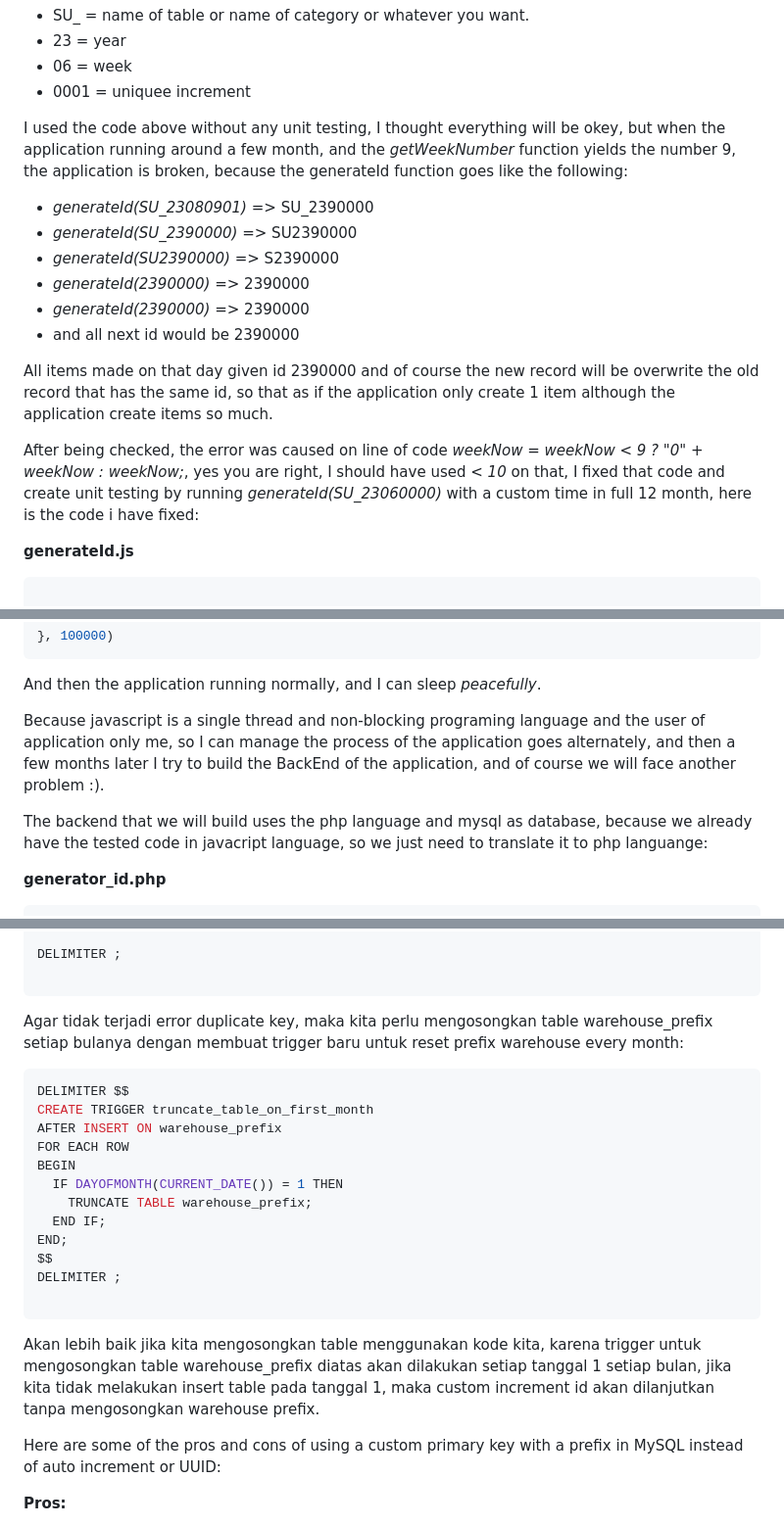
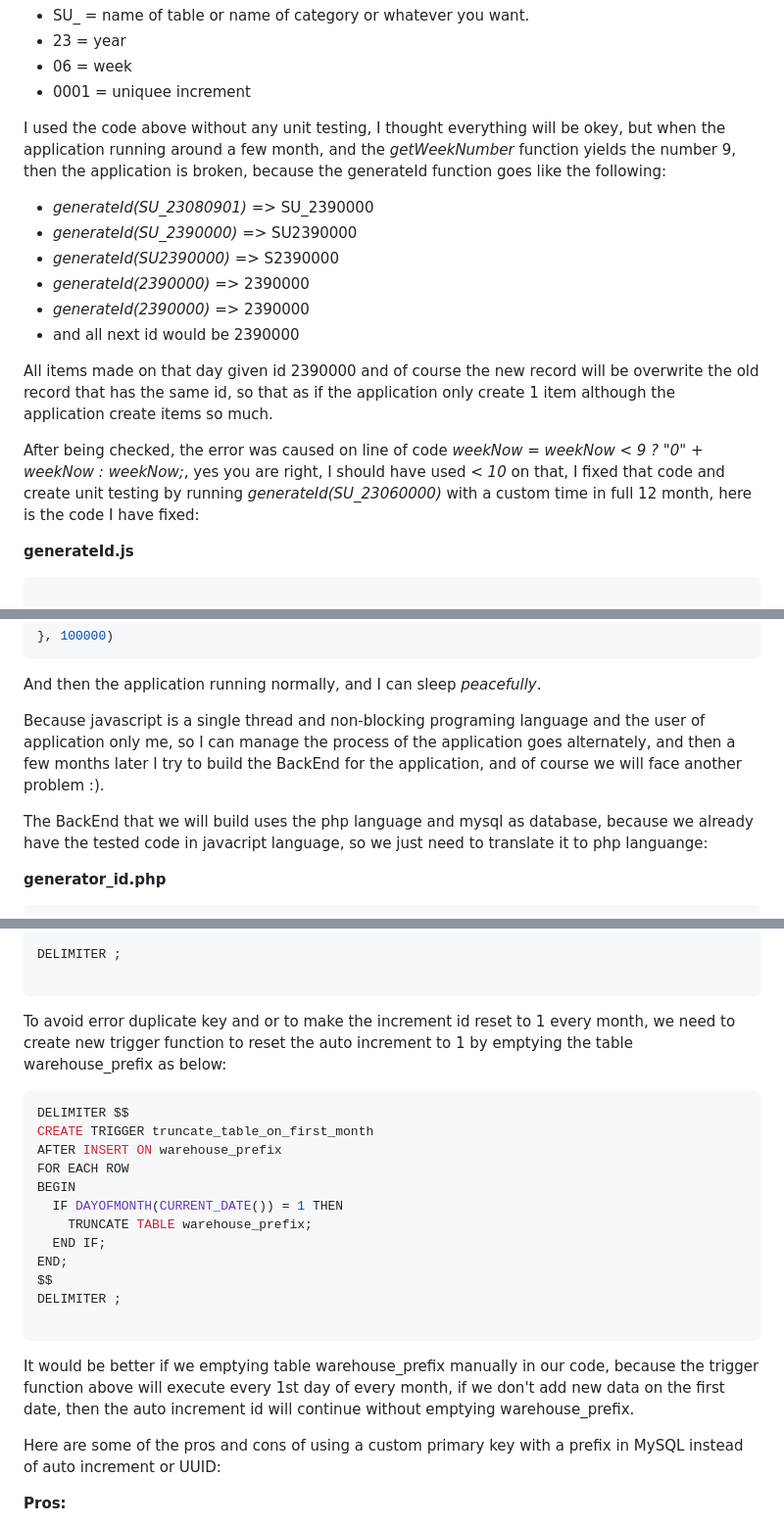
Before and after one commit to rijalBinHusen/portofolio-2, a Markdown page: src/content/custom-auto-increment-sql-db.md, 3 parts joined by grey strips. Shown at 98% size. Rendered like a GitHub page.

Commit message:
post finished

````diff
--- a/src/content/custom-auto-increment-sql-db.md
+++ b/src/content/custom-auto-increment-sql-db.md
@@ -79,7 +79,7 @@ The details of the results above are as follows:
   - 06 = week
   - 0001 = uniquee increment
 
-I used the code above without any unit testing, I thought everything will be okey, but when the application running around a few month, and the *getWeekNumber* function yields the number 9, the application is broken, because the generateId function goes like the following:
+I used the code above without any unit testing, I thought everything will be okey, but when the application running around a few month, and the *getWeekNumber* function yields the number 9, then the application is broken, because the generateId function goes like the following:
   - *generateId(SU_23080901)* => SU_2390000
   - *generateId(SU_2390000)* => SU2390000
   - *generateId(SU2390000)* => S2390000
@@ -89,7 +89,7 @@ I used the code above without any unit testing, I thought everything will be oke
 
 All items made on that day given id 2390000 and of course the new record will be overwrite the old record that has the same id, so that as if the application only create 1 item although the application create items so much.
 
-After being checked, the error was caused on line of code *weekNow = weekNow < 9 ? "0" + weekNow : weekNow;*, yes you are right, I should have used *< 10* on that, I fixed that code and create unit testing by running *generateId(SU_23060000)* with a custom time in full 12 month, here is the code i have fixed:
+After being checked, the error was caused on line of code *weekNow = weekNow < 9 ? "0" + weekNow : weekNow;*, yes you are right, I should have used *< 10* on that, I fixed that code and create unit testing by running *generateId(SU_23060000)* with a custom time in full 12 month, here is the code I have fixed:
 
 **generateId.js**
 
@@ -194,9 +194,9 @@ describe("Next id must be oke", () => {
 
 And then the application running normally, and I can sleep *peacefully*.
 
-Because javascript is a single thread and non-blocking programing language and the user of application only me, so I can manage the process of the application goes alternately, and then a few months later I try to build the BackEnd of the application, and of course we will face another problem :).
+Because javascript is a single thread and non-blocking programing language and the user of application only me, so I can manage the process of the application goes alternately, and then a few months later I try to build the BackEnd for the application, and of course we will face another problem :).
 
-The backend that we will build uses the php language and mysql as database, because we already have the tested code in javacript language, so we just need to translate it to php languange:
+The BackEnd that we will build uses the php language and mysql as database, because we already have the tested code in javacript language, so we just need to translate it to php languange:
 
 **generator_id.php**
 ```php
@@ -506,7 +505,7 @@ DELIMITER ;
 
 ```
 
-Agar tidak terjadi error duplicate key, maka kita perlu mengosongkan table warehouse_prefix setiap bulanya dengan membuat trigger baru untuk reset prefix warehouse every month:
+To avoid error duplicate key and or to make the increment id reset to 1 every month, we need to create new trigger function to reset the auto increment to 1 by emptying the table warehouse_prefix as below:
 
 ```sql
 DELIMITER $$
@@ -523,7 +522,7 @@ DELIMITER ;
 
 ```
 
-Akan lebih baik jika kita mengosongkan table menggunakan kode kita, karena trigger untuk mengosongkan table warehouse_prefix diatas akan dilakukan setiap tanggal 1 setiap bulan, jika kita tidak melakukan insert table pada tanggal 1, maka custom increment id akan dilanjutkan tanpa mengosongkan warehouse prefix.
+It would be better if we emptying table warehouse_prefix manually in our code, because the trigger function above will execute every 1st day of every month, if we don't add new data on the first date, then the auto increment id will continue without emptying warehouse_prefix.
 
 Here are some of the pros and cons of using a custom primary key with a prefix in MySQL instead of auto increment or UUID:
 
````
Also changed, not shown: other parts of src/content/custom-auto-increment-sql-db.md (+4 -3 lines).
